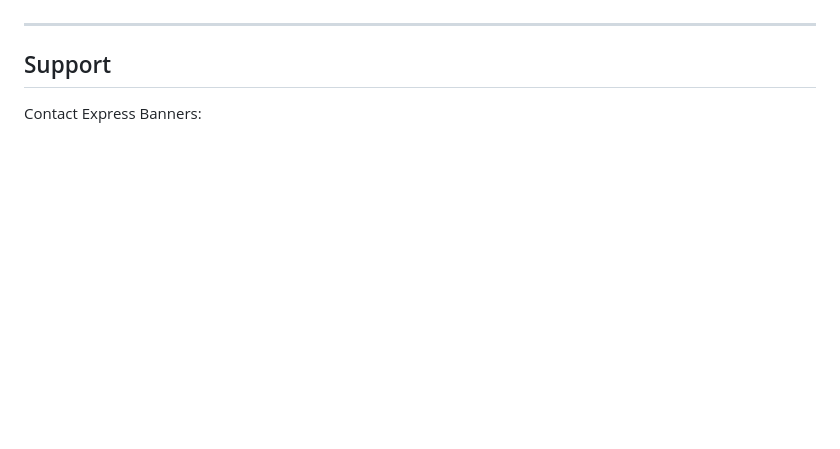
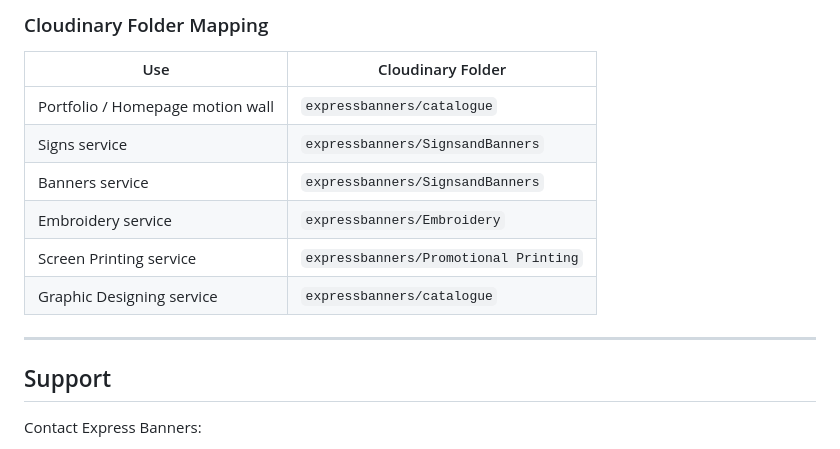
Before and after one commit to PytchMark/expressbanners, a Markdown page: README.md, the part around one of its changes. GitHub-like rendering; blank space fills up the shorter version.

```diff
--- a/README.md
+++ b/README.md
@@ -139,3 +200,13 @@ No build step required - all files are production-ready.
+### Cloudinary Folder Mapping
+
+| Use | Cloudinary Folder |
+|---|---|
+| Portfolio / Homepage motion wall | `expressbanners/catalogue` |
+| Signs service | `expressbanners/SignsandBanners` |
+| Banners service | `expressbanners/SignsandBanners` |
+| Embroidery service | `expressbanners/Embroidery` |
+| Screen Printing service | `expressbanners/Promotional Printing` |
+| Graphic Designing service | `expressbanners/catalogue` |
 
 ---
 
```
Also changed, not shown: other parts of README.md (+66 -5 lines).
